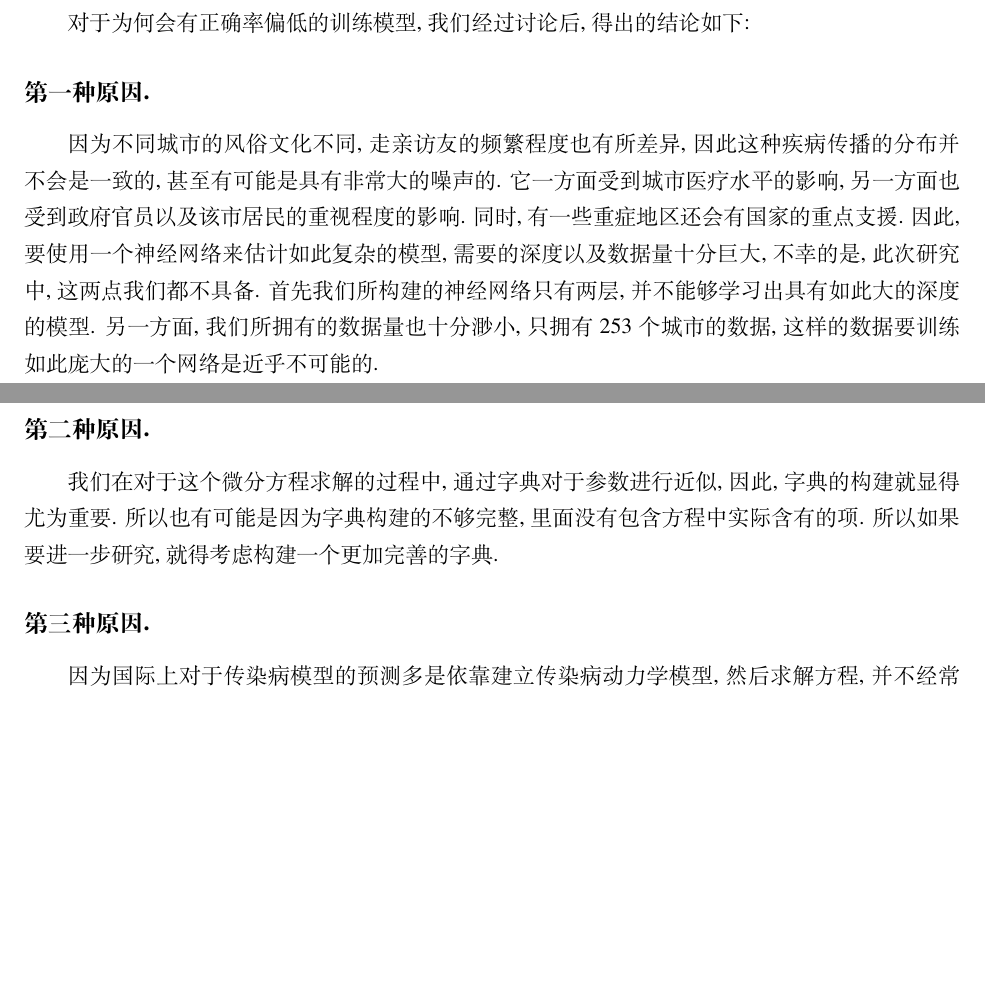
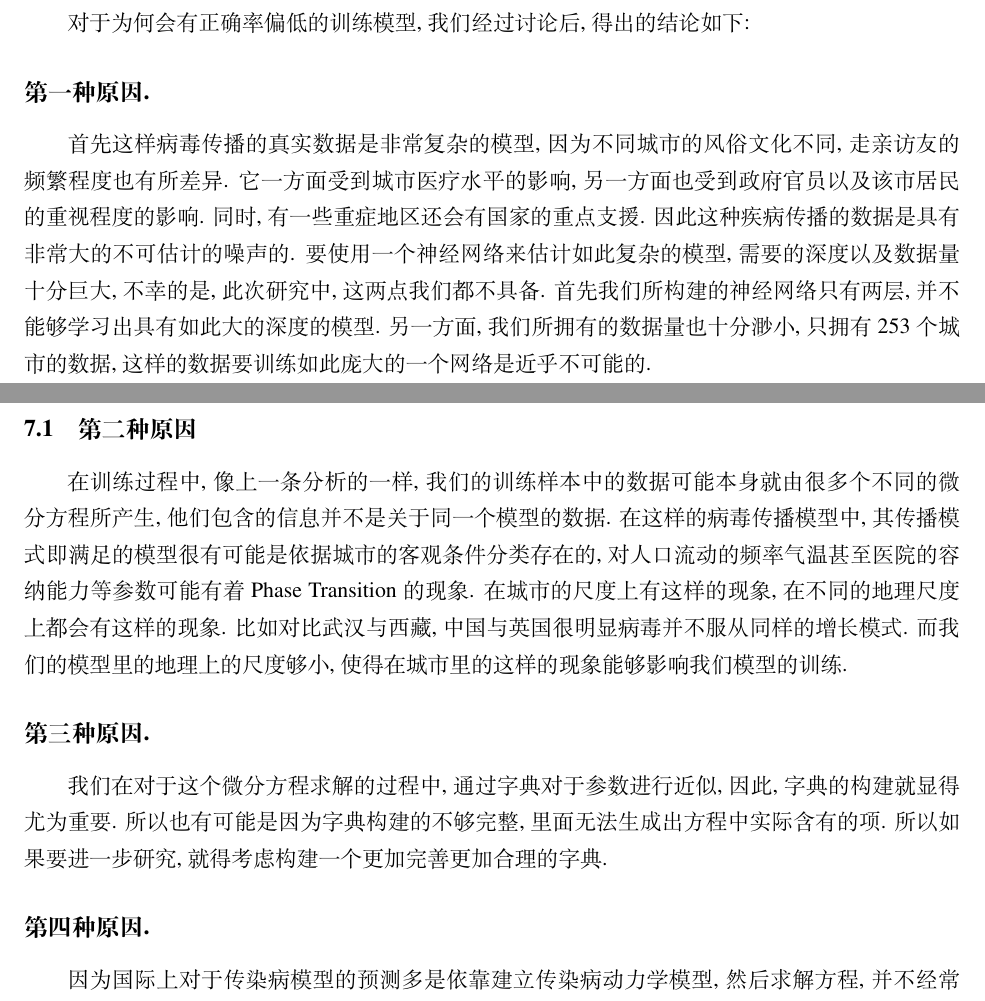
Before and after one commit to martyrzsd/menglaoshiwansuiwansuiwanwansui, a LaTeX document (ElegantPaper-master/MDYSB2/MDYSB2.tex): two parts of pages 9 and 10 of 11, joined at a grey line, cut so that both start at the same text, the shorter picture padded with empty space. Compiled offline with XeLaTeX.

Commit message:
分析修改

```diff
--- a/ElegantPaper-master/MDYSB2/MDYSB2.tex
+++ b/ElegantPaper-master/MDYSB2/MDYSB2.tex
@@ -228,10 +228,13 @@ N&=S+E+I+R.
 对于为何会有正确率偏低的训练模型, 我们经过讨论后, 得出的结论如下:
 
 \subsection*{第一种原因.}
-因为不同城市的风俗文化不同, 走亲访友的频繁程度也有所差异, 因此这种疾病传播的分布并不会是一致的, 甚至有可能是具有非常大的噪声的. 它一方面受到城市医疗水平的影响, 另一方面也受到政府官员以及该市居民的重视程度的影响. 同时, 有一些重症地区还会有国家的重点支援. 因此, 要使用一个神经网络来估计如此复杂的模型, 需要的深度以及数据量十分巨大, 不幸的是, 此次研究中, 这两点我们都不具备. 首先我们所构建的神经网络只有两层, 并不能够学习出具有如此大的深度的模型. 另一方面, 我们所拥有的数据量也十分渺小, 只拥有253个城市的数据, 这样的数据要训练如此庞大的一个网络是近乎不可能的.
-\subsection*{第二种原因.}
-我们在对于这个微分方程求解的过程中, 通过字典对于参数进行近似, 因此, 字典的构建就显得尤为重要. 所以也有可能是因为字典构建的不够完整, 里面没有包含方程中实际含有的项. 所以如果要进一步研究, 就得考虑构建一个更加完善的字典.
+ 首先这样病毒传播的真实数据是非常复杂的模型, 因为不同城市的风俗文化不同, 走亲访友的频繁程度也有所差异. 它一方面受到城市医疗水平的影响, 另一方面也受到政府官员以及该市居民的重视程度的影响. 同时, 有一些重症地区还会有国家的重点支援. 因此这种疾病传播的数据是具有非常大的不可估计的噪声的.  要使用一个神经网络来估计如此复杂的模型, 需要的深度以及数据量十分巨大, 不幸的是, 此次研究中, 这两点我们都不具备. 首先我们所构建的神经网络只有两层, 并不能够学习出具有如此大的深度的模型. 另一方面, 我们所拥有的数据量也十分渺小, 只拥有253个城市的数据, 这样的数据要训练如此庞大的一个网络是近乎不可能的.
+\subsection{第二种原因}
+ 在训练过程中, 像上一条分析的一样, 我们的训练样本中的数据可能本身就由很多个不同的微分方程所产生, 他们包含的信息并不是关于同一个模型的数据. 在这样的病毒传播模型中, 其传播模式即满足的模型很有可能是依据城市的客观条件分类存在的, 对人口流动的频率气温甚至医院的容纳能力等参数可能有着Phase Transition的现象. 在城市的尺度上有这样的现象, 在不同的地理尺度上都会有这样的现象. 比如对比武汉与西藏,中国与英国很明显病毒并不服从同样的增长模式. 而我们的模型里的地理上的尺度够小, 使得在城市里的这样的现象能够影响我们模型的训练.
+
 \subsection*{第三种原因.}
+我们在对于这个微分方程求解的过程中, 通过字典对于参数进行近似, 因此, 字典的构建就显得尤为重要. 所以也有可能是因为字典构建的不够完整, 里面无法生成出方程中实际含有的项. 所以如果要进一步研究, 就得考虑构建一个更加完善更加合理的字典.
+\subsection*{第四种原因.}
 因为国际上对于传染病模型的预测多是依靠建立传染病动力学模型, 然后求解方程, 并不经常使用神经网络这一技术, 也可能说明了神经网络这一技术不适合于这一领域. 因此, 想要取得更加进步的研究, 可能要考虑其他的机器学习方法.
 \newpage
 % 如果想修改参考文献样式（非国标）, 请把下行取消注释, 并换成合适的样式（比如 unsrt, plain 样式）.
```
